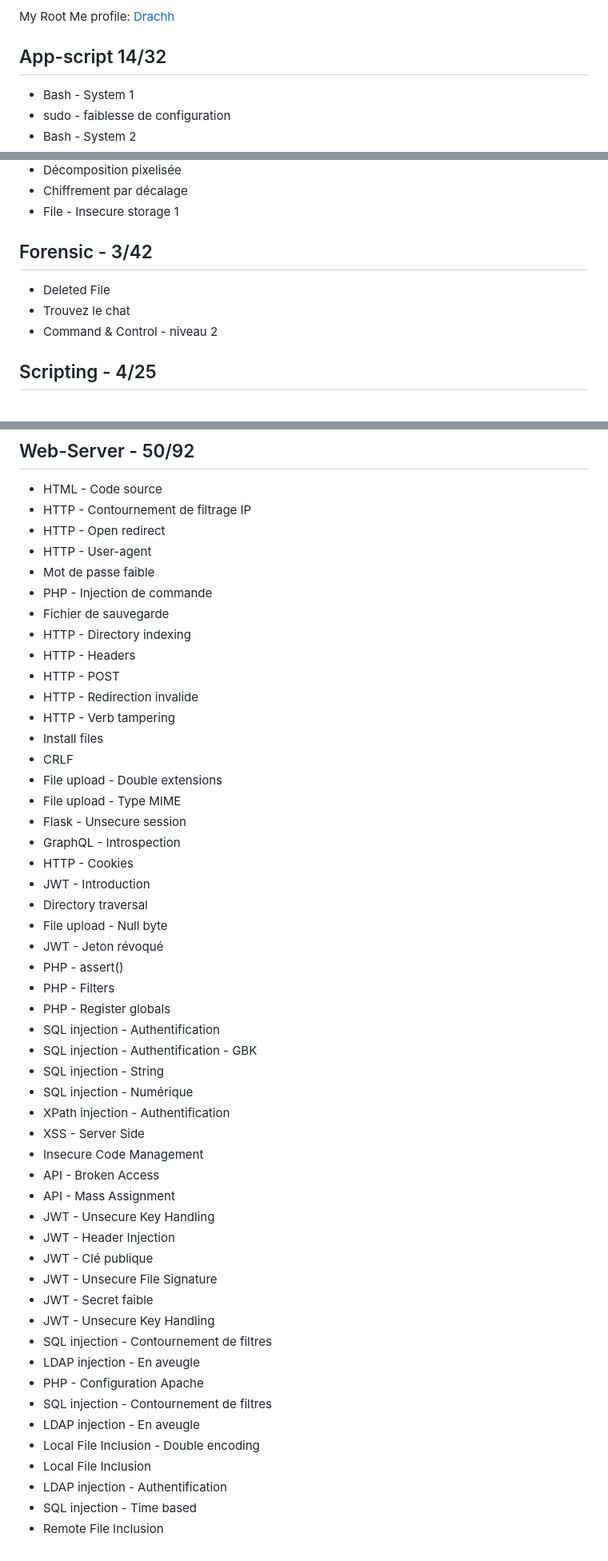
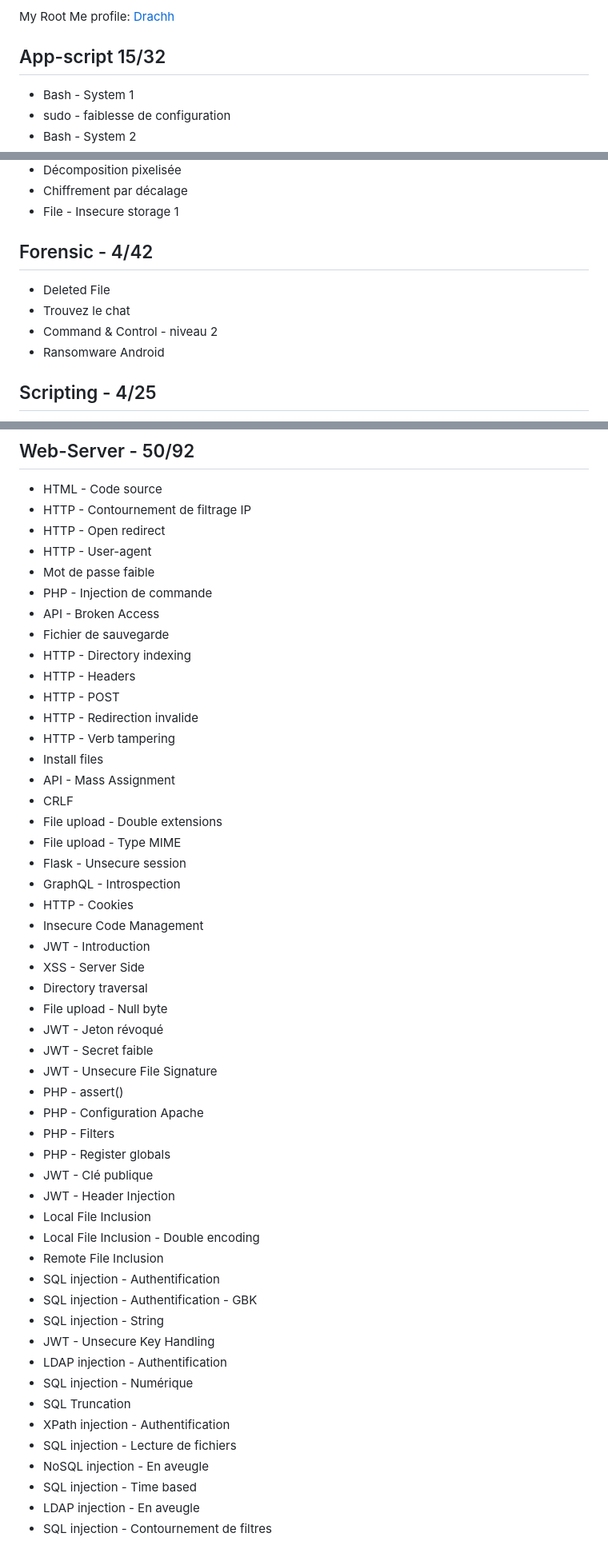
Before and after one commit to tristanqtn/Hack-Haven, a Markdown page: challs/RootMe.md, 3 parts joined by grey strips. Shown at 80% size. Drawn GitHub-style.

```diff
--- a/challs/RootMe.md
+++ b/challs/RootMe.md
@@ -4,7 +4,7 @@ This file lists all the challenges I have solved on Root Me, categorized by the
 
 My Root Me profile: [Drachh](https://www.root-me.org/Drachh?inc=score&lang=en)
 
-## App-script 14/32
+## App-script 15/32
 
 - Bash - System 1
 - sudo - faiblesse de configuration
@@ -74,11 +80,12 @@ My Root Me profile: [Drachh](https://www.root-me.org/Drachh?inc=score&lang=en)
 - Chiffrement par décalage
 - File - Insecure storage 1
 
-## Forensic - 3/42
+## Forensic - 4/42
 
 - Deleted File
 - Trouvez le chat
 - Command & Control - niveau 2
+- Ransomware Android
 
 ## Scripting - 4/25
 
@@ -139,6 +147,7 @@ My Root Me profile: [Drachh](https://www.root-me.org/Drachh?inc=score&lang=en)
 - HTTP - User-agent
 - Mot de passe faible
 - PHP - Injection de commande
+- API - Broken Access
 - Fichier de sauvegarde
 - HTTP - Directory indexing
 - HTTP - Headers
@@ -146,41 +155,40 @@ My Root Me profile: [Drachh](https://www.root-me.org/Drachh?inc=score&lang=en)
 - HTTP - Redirection invalide
 - HTTP - Verb tampering
 - Install files
+- API - Mass Assignment
 - CRLF
 - File upload - Double extensions
 - File upload - Type MIME
 - Flask - Unsecure session
 - GraphQL - Introspection
 - HTTP - Cookies
+- Insecure Code Management
 - JWT - Introduction
+- XSS - Server Side
 - Directory traversal
 - File upload - Null byte
 - JWT - Jeton révoqué
+- JWT - Secret faible
+- JWT - Unsecure File Signature
 - PHP - assert()
+- PHP - Configuration Apache
 - PHP - Filters
 - PHP - Register globals
+- JWT - Clé publique
+- JWT - Header Injection
+- Local File Inclusion
+- Local File Inclusion - Double encoding
+- Remote File Inclusion
 - SQL injection - Authentification
 - SQL injection - Authentification - GBK
 - SQL injection - String
+- JWT - Unsecure Key Handling
+- LDAP injection - Authentification
 - SQL injection - Numérique
+- SQL Truncation
 - XPath injection - Authentification
-- XSS - Server Side
-- Insecure Code Management
-- API - Broken Access
-- API - Mass Assignment
-- JWT - Unsecure Key Handling
-- JWT - Header Injection
-- JWT - Clé publique
-- JWT - Unsecure File Signature
-- JWT - Secret faible
-- JWT - Unsecure Key Handling
+- SQL injection - Lecture de fichiers
+- NoSQL injection - En aveugle
+- SQL injection - Time based
+- LDAP injection - En aveugle
 - SQL injection - Contournement de filtres
-- LDAP injection - En aveugle
-- PHP - Configuration Apache
-- SQL injection - Contournement de filtres
-- LDAP injection - En aveugle
-- Local File Inclusion - Double encoding
-- Local File Inclusion
-- LDAP injection - Authentification
-- SQL injection - Time based
-- Remote File Inclusion
```
Also changed, not shown: other parts of challs/RootMe.md (+10 -3 lines).
